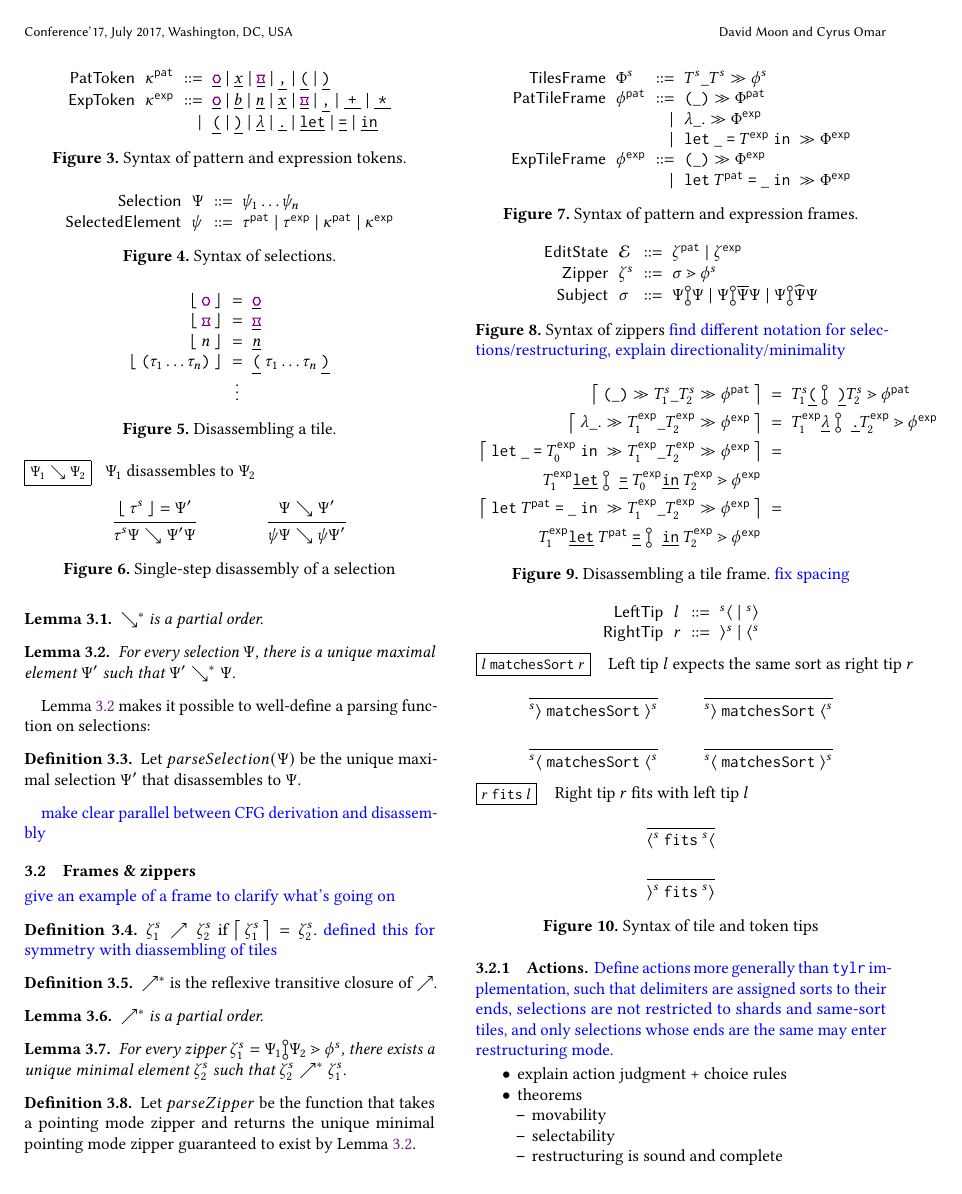
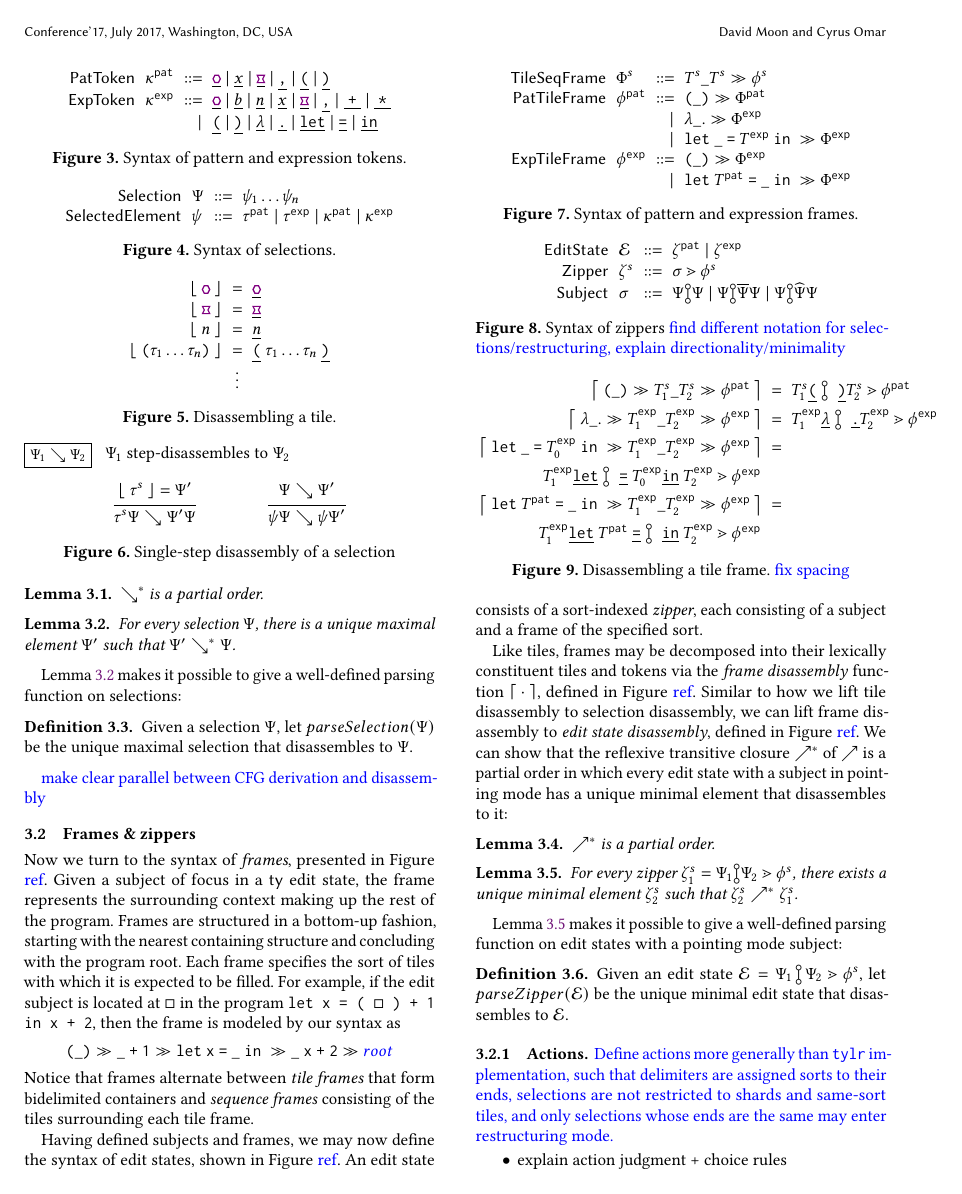
Before and after one commit to dm0n3y/prelim-paper, a LaTeX paper (prelim-paper.tex, which reads disassemble-selection.tex, formalism.tex, frame-syntax.tex): page 4 of 6 before the commit and page 4 of 7 after it. Compiled offline with pdfLaTeX.

Commit message:
write text for frames and zippers

```diff
--- a/disassemble-selection.tex
+++ b/disassemble-selection.tex
@@ -1,5 +1,5 @@
 \begin{figure}
-\judgbox{\stepDisassembleSelection{\selection_1}{\selection_2}}{$\selection_1$ disassembles to $\selection_2$}
+\judgbox{\stepDisassembleSelection{\selection_1}{\selection_2}}{$\selection_1$ step-disassembles to $\selection_2$}
 \begin{mathpar}
   \inferrule[]{
     \disassembleTile{\tau^s} = \Psi'
--- a/formalism.tex
+++ b/formalism.tex
@@ -113,11 +113,11 @@ that diassembles to it.
 \end{lemma}
 
 Lemma \ref{lemma:unique-parsed-selection} makes it
-possible to well-define a parsing function
+possible to give a well-defined parsing function
 on selections:
 \begin{definition}
-  Let $\parseSelection{\selection}$ be
-  the unique maximal selection $\selection'$ that disassembles
+  Given a selection $\selection$, let $\parseSelection{\selection}$ be
+  the unique maximal selection that disassembles
   to $\selection$.
 \end{definition}
 
@@ -149,36 +149,91 @@ on selections:
 \note{make clear parallel between CFG derivation and disassembly}
 
 \subsection{Frames \& zippers}
-\input{frame-syntax}
-\input{zipper-syntax}
-\input{disassemble-frame-tile}
+Now we turn to the syntax of \emph{frames}, presented
+in Figure \note{ref}.
+Given a subject of focus in a \ty~ edit state, the frame
+represents the surrounding context making up the rest of the program.
+Frames are structured in a bottom-up fashion, starting
+with the nearest containing structure and concluding
+with the program root.
+Each frame specifies the sort of tiles with which it is
+expected to be filled.
+For example, if the edit subject is located at $\Box$
+in the program \texttt{let x = ( $\Box$ ) + 1 in x + 2},
+then the frame is modeled by our syntax as
+\[
+  \tframelit{
+    \sparen{\_}
+  }{
+    \tframelit{
+      \_\splus{}{\texttt{1}}
+    }{
+      \tframelit{
+        \slet{\texttt{x}}{\_}{}
+      }{
+        \tframelit{
+          \_\ \splus{\texttt{x}}{\texttt{2}}
+        }{
+          \note{root}
+        }
+      }
+    }
+  }
+\]
+Notice that frames alternate between \emph{tile
+frames} that form bidelimited containers and
+\emph{sequence frames} consisting of the tiles
+surrounding each tile frame.
 
-\note{give an example of a frame to clarify what's going on}
+Having defined subjects and frames, we may now
+define the syntax of edit states,
+shown in Figure \note{ref}.
+An edit state consists of a sort-indexed \emph{zipper},
+each consisting of a subject and a frame of the
+specified sort.
 
-\begin{definition}
-  $\zeta^s_1\nearrow\zeta^s_2$ if $\disassembleTileFrame{\zeta^s_1} = \zeta^s_2$.
-  \note{defined this for symmetry with diassembling of tiles}
-\end{definition}
-
-\begin{definition}
-  $\nearrow^*$ is the reflexive transitive closure of $\nearrow$.
-\end{definition}
-
+Like tiles, frames may be decomposed into their
+lexically constituent tiles and tokens via the
+\emph{frame disassembly} function $\disassembleTileFrame{\cdot}$,
+defined in Figure \note{ref}.
+Similar to how we lift tile disassembly to selection
+disassembly, we can lift frame disassembly to
+\emph{edit state disassembly}, defined in Figure \note{ref}.
+We can show that the reflexive transitive closure
+$\nearrow^*$ of $\nearrow$ is a partial order in
+which every edit state with a subject in pointing mode
+has a unique minimal element that disassembles to it:
 \begin{lemma}
   $\nearrow^*$ is a partial order.
 \end{lemma}
-
-\begin{lemma}
+\begin{lemma}\label{lemma:unique-parsed-editstate}
   For every zipper $\zip^s_1 = \zipper{\pointing{\selection_1}{\selection_2}}{\tfrelem^s}$, there exists
   a unique minimal element $\zip^s_2$ such that $\zip^s_2 \nearrow^* \zip^s_1$.
 \end{lemma}
 
+Lemma \ref{lemma:unique-parsed-editstate} makes it
+possible to give a well-defined parsing function
+on edit states with a pointing mode subject:
+
 \begin{definition}
-  Let $parseZipper$ be the function that takes a pointing mode
-  zipper
-  and returns the unique minimal pointing mode zipper guaranteed to exist
-  by Lemma \ref{lemma:unique-parsed-selection}.
+  Given an edit state $\editState = \zipper{\pointing{\selection_1}{\selection_2}}{\tfrelem^s}$,
+  let $\parseZipper{\editState}$ be the unique minimal edit state
+  that disassembles to $\editState$.
 \end{definition}
+
+\input{frame-syntax}
+\input{zipper-syntax}
+\input{disassemble-frame-tile}
+\input{step-disassemble-zipper}
+
+% \begin{definition}
+%   $\zeta^s_1\nearrow\zeta^s_2$ if $\disassembleTileFrame{\zeta^s_1} = \zeta^s_2$.
+%   \note{defined this for symmetry with diassembling of tiles}
+% \end{definition}
+
+% \begin{definition}
+%   $\nearrow^*$ is the reflexive transitive closure of $\nearrow$.
+% \end{definition}
 
 \input{tip-syntax}
 % \input{fix-holes-judgment}
--- a/frame-syntax.tex
+++ b/frame-syntax.tex
@@ -2,7 +2,7 @@
   \vspace{-3px}
   \[
   \arraycolsep=3pt\begin{array}{rlrl}
-      \mathsf{TilesFrame} & \tframe^s & ::= & \tframelit{\tiles^s\_\tiles^s}{\tfrelem^s} \\
+      \mathsf{TileSeqFrame} & \tframe^s & ::= & \tframelit{\tiles^s\_\tiles^s}{\tfrelem^s} \\
       % \mathsf{Tile}^{\typ} & \tile^{\typ} & ::= &
       %     % \tnum ~\vert~
       %     \shole ~\vert~
--- a/macros.tex
+++ b/macros.tex
@@ -122,7 +122,7 @@
 
 \newcommand{\stepDisassembleSelection}[2]{#1 \searrow #2}
 \newcommand{\disassembleSelection}[2]{#1 \succeq #2}
-\newcommand{\disassembleZipper}[3]
+\newcommand{\disassembleZipper}[2]{#1 \nearrow #2}
 
 \newcommand{\cmttclo}[2]{\mathsf{clo}(#1, #2)}
 
```
Also changed, not shown: step-disassemble-zipper.tex (added, +18 -0 lines), tile-syntax.tex (+1 -1 lines), formalism.tex (2 more changed lines).
